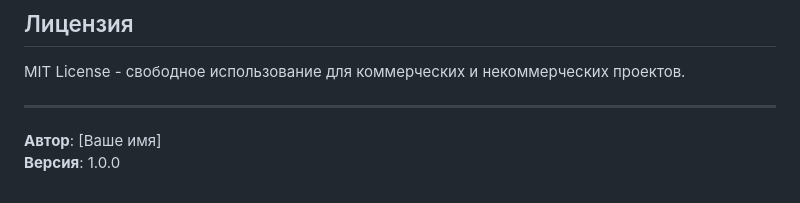
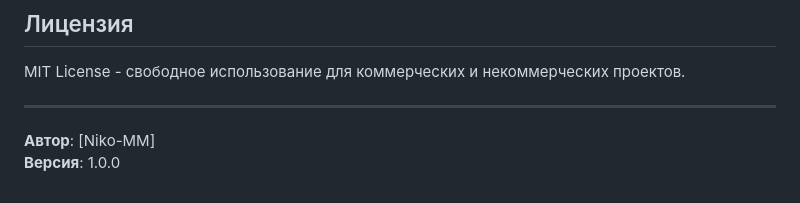
Before and after one commit to Niko-MM/loyalty-engine, a Markdown page: README.md, the part around the change. GitHub-like rendering.

```diff
--- a/README.md
+++ b/README.md
@@ -172,5 +172,5 @@ MIT License - свободное использование для коммер
 
 ---
 
-**Автор**: [Ваше имя]
+**Автор**: [Niko-MM]
 **Версия**: 1.0.0
```
